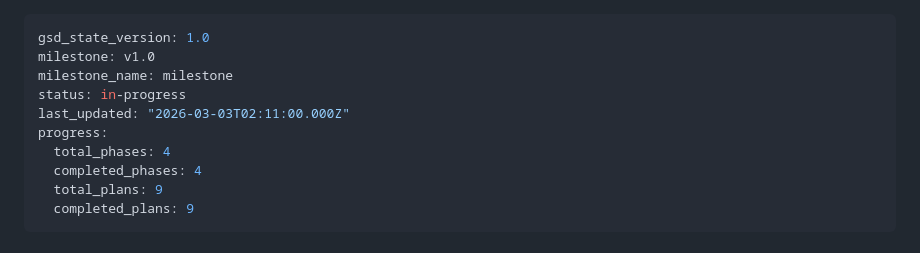
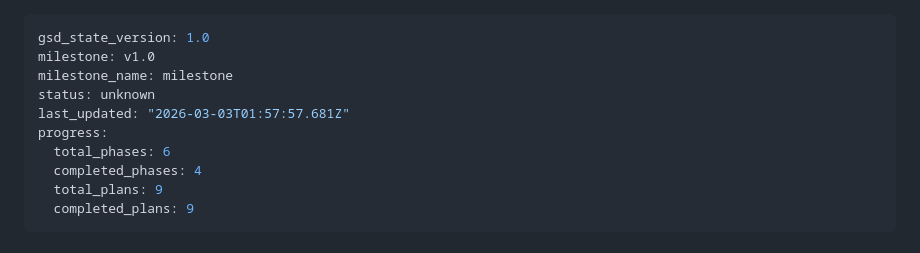
Before and after one commit to d48reu/FighterSim, a Markdown page: .planning/STATE.md, the part around the change. GitHub-like rendering.

Commit message:
docs(phase-04): complete phase execution

```diff
--- a/.planning/STATE.md
+++ b/.planning/STATE.md
@@ -2,10 +2,10 @@
 gsd_state_version: 1.0
 milestone: v1.0
 milestone_name: milestone
-status: in-progress
-last_updated: "2026-03-03T02:11:00.000Z"
+status: unknown
+last_updated: "2026-03-03T01:57:57.681Z"
 progress:
-  total_phases: 4
+  total_phases: 6
   completed_phases: 4
   total_plans: 9
   completed_plans: 9
```
Also changed, not shown: 1 other file.
